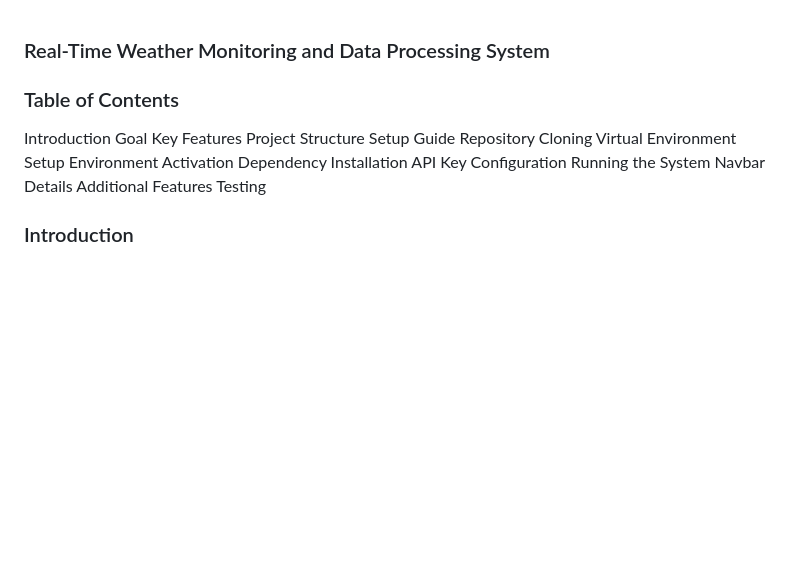
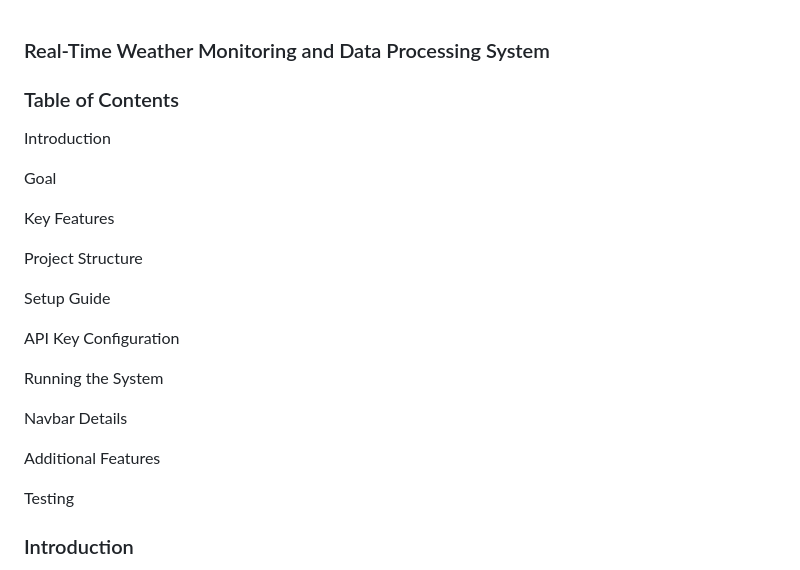
Before and after one commit to Akashn12434/Real-Time-Data-Processing-System-for-Weather-Monitoring-with-Rollups-and-Aggregates-main-Zeotap, a Markdown page: README.md, the part around the change printed below. Drawn GitHub-style; blank space fills up the shorter version.

```diff
--- a/README.md
+++ b/README.md
@@ -1,19 +1,26 @@
 ### Real-Time Weather Monitoring and Data Processing System
+
 ### Table of Contents
 Introduction
+
 Goal
+
 Key Features
+
 Project Structure
+
 Setup Guide
-Repository Cloning
-Virtual Environment Setup
-Environment Activation
-Dependency Installation
+
 API Key Configuration
+
 Running the System
+
 Navbar Details
+
 Additional Features
+
 Testing
+
 ### Introduction
 This project implements a Real-Time Weather Monitoring System that processes weather data and provides analytical insights through summaries and aggregates. The system integrates with the OpenWeatherMap API to gather live weather data for various major cities in India.
 
```
Also changed, not shown: other parts of README.md (+20 -0 lines).
